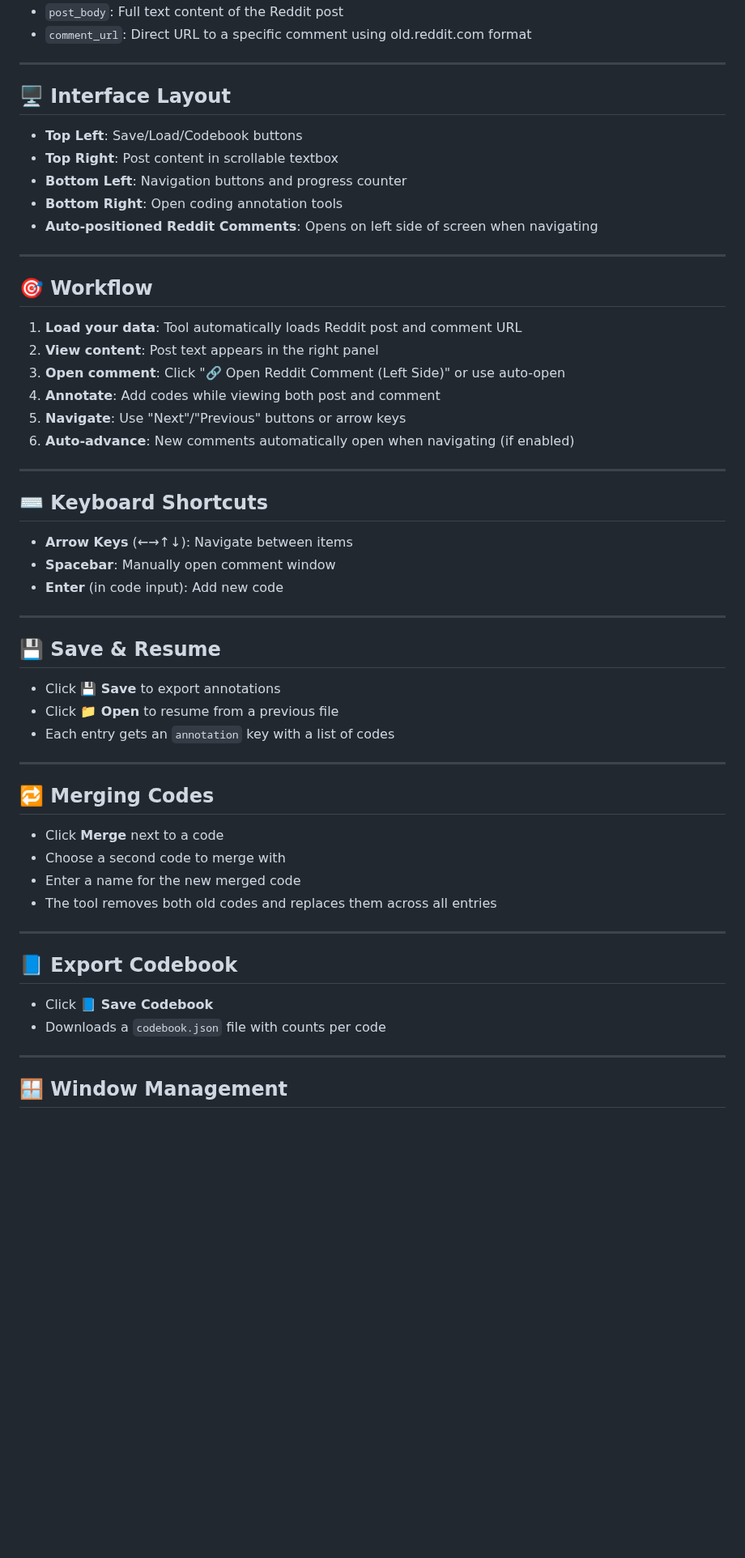
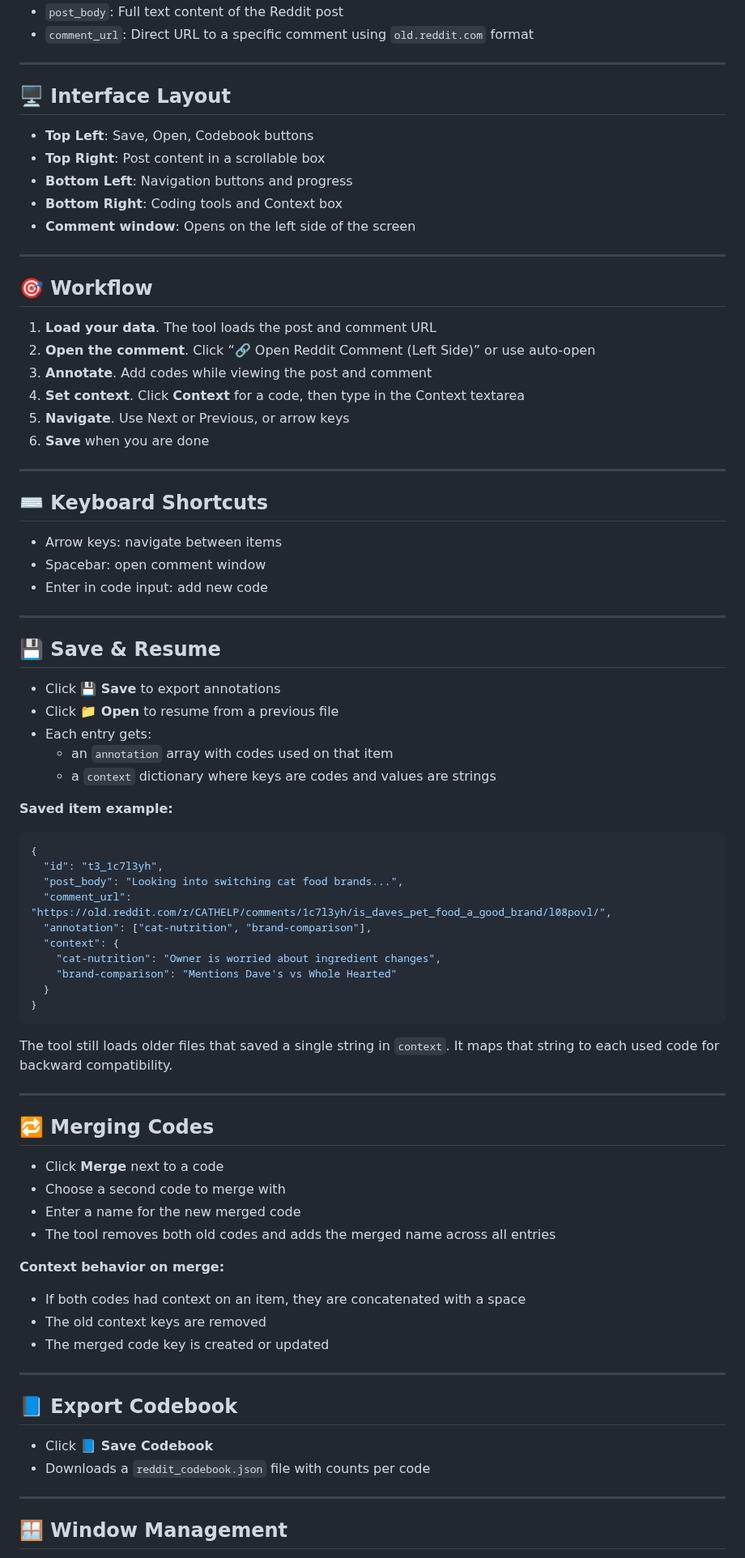
Before and after one commit to arazilab/annotation_tools, a Markdown page: reddit-annotation-tool/README.md, the part around one of its changes. Shown at 81% size. Rendered like a GitHub page; blank space fills up the shorter version.

````diff
--- a/reddit-annotation-tool/README.md
+++ b/reddit-annotation-tool/README.md
@@ -87,34 +84,34 @@ Your data should follow this schema with Reddit post-comment pairs:
 - `post_body`: Full text content of the Reddit post
-- `comment_url`: Direct URL to a specific comment using old.reddit.com format
+- `comment_url`: Direct URL to a specific comment using `old.reddit.com` format
 
 ---
 
 ## 🖥️ Interface Layout
 
-- **Top Left**: Save/Load/Codebook buttons
-- **Top Right**: Post content in scrollable textbox
-- **Bottom Left**: Navigation buttons and progress counter
-- **Bottom Right**: Open coding annotation tools
-- **Auto-positioned Reddit Comments**: Opens on left side of screen when navigating
+- **Top Left**: Save, Open, Codebook buttons
+- **Top Right**: Post content in a scrollable box
+- **Bottom Left**: Navigation buttons and progress
+- **Bottom Right**: Coding tools and Context box
+- **Comment window**: Opens on the left side of the screen
 
 ---
 
 ## 🎯 Workflow
 
-1. **Load your data**: Tool automatically loads Reddit post and comment URL
-2. **View content**: Post text appears in the right panel
-3. **Open comment**: Click "🔗 Open Reddit Comment (Left Side)" or use auto-open
-4. **Annotate**: Add codes while viewing both post and comment
-5. **Navigate**: Use "Next"/"Previous" buttons or arrow keys
-6. **Auto-advance**: New comments automatically open when navigating (if enabled)
+1. **Load your data**. The tool loads the post and comment URL
+2. **Open the comment**. Click “🔗 Open Reddit Comment (Left Side)” or use auto-open
+3. **Annotate**. Add codes while viewing the post and comment
+4. **Set context**. Click **Context** for a code, then type in the Context textarea
+5. **Navigate**. Use Next or Previous, or arrow keys
+6. **Save** when you are done
 
 ---
 
 ## ⌨️ Keyboard Shortcuts
 
-- **Arrow Keys** (←→↑↓): Navigate between items
-- **Spacebar**: Manually open comment window
-- **Enter** (in code input): Add new code
+- Arrow keys: navigate between items
+- Spacebar: open comment window
+- Enter in code input: add new code
 
 ---
 
@@ -122,7 +119,26 @@ Your data should follow this schema with Reddit post-comment pairs:
 
 - Click **💾 Save** to export annotations
 - Click **📁 Open** to resume from a previous file
-- Each entry gets an `annotation` key with a list of codes
+- Each entry gets:
+  - an `annotation` array with codes used on that item
+  - a `context` dictionary where keys are codes and values are strings
+
+**Saved item example:**
+
+```json
+{
+  "id": "t3_1c7l3yh",
+  "post_body": "Looking into switching cat food brands...",
+  "comment_url": "https://old.reddit.com/r/CATHELP/comments/1c7l3yh/is_daves_pet_food_a_good_brand/l08povl/",
+  "annotation": ["cat-nutrition", "brand-comparison"],
+  "context": {
+    "cat-nutrition": "Owner is worried about ingredient changes",
+    "brand-comparison": "Mentions Dave's vs Whole Hearted"
+  }
+}
+```
+
+The tool still loads older files that saved a single string in `context`. It maps that string to each used code for backward compatibility.
 
 ---
 
@@ -131,14 +147,19 @@ Your data should follow this schema with Reddit post-comment pairs:
 - Click **Merge** next to a code
 - Choose a second code to merge with
 - Enter a name for the new merged code
-- The tool removes both old codes and replaces them across all entries
+- The tool removes both old codes and adds the merged name across all entries
+
+**Context behavior on merge:**
+- If both codes had context on an item, they are concatenated with a space
+- The old context keys are removed
+- The merged code key is created or updated
 
 ---
 
 ## 📘 Export Codebook
 
 - Click **📘 Save Codebook**
-- Downloads a `codebook.json` file with counts per code
+- Downloads a `reddit_codebook.json` file with counts per code
 
 ---
 
````
Also changed, not shown: other parts of reddit-annotation-tool/README.md (+70 -79 lines).
